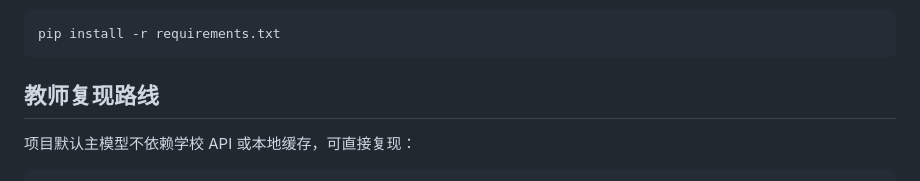
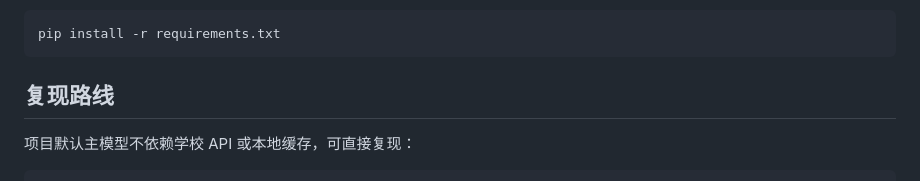
Before and after one commit to ipromise77/explainable-rumor-detection-2026, a Markdown page: README.md, the part around the change. Drawn GitHub-style.

Commit message:
Refine README reproduction heading

````diff
--- a/README.md
+++ b/README.md
@@ -64,7 +64,7 @@
 pip install -r requirements.txt
 ```
 
-## 教师复现路线
+## 复现路线
 
 项目默认主模型不依赖学校 API 或本地缓存，可直接复现：
 
````
